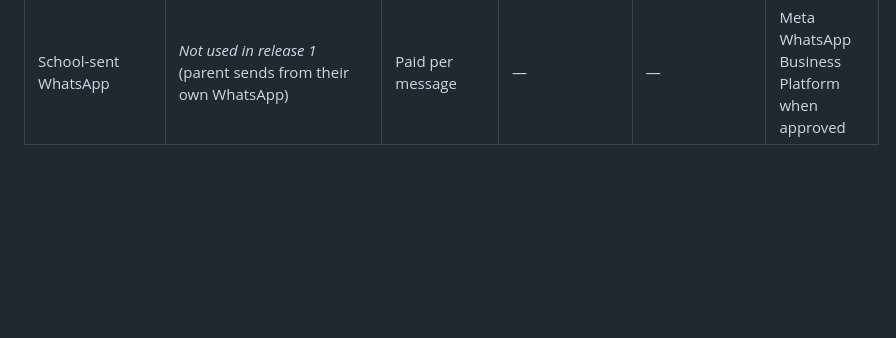
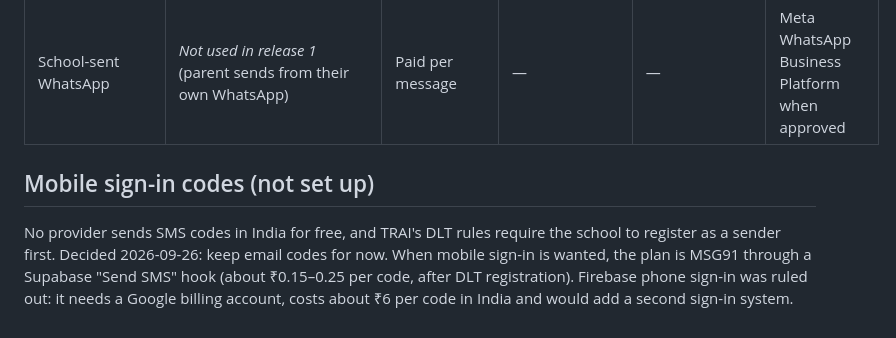
Before and after one commit to JumpstartPreschool/Jumpstart-Go, a Markdown page: docs/infrastructure/services.md, the part around the change. Drawn GitHub-style; blank space fills up the shorter version.

Commit message:
Note the decision on mobile sign-in codes

```diff
--- a/docs/infrastructure/services.md
+++ b/docs/infrastructure/services.md
@@ -17,3 +17,7 @@ Free-first. Every external provider sits behind an interface so it can be replac
 | Fonts | **Plus Jakarta Sans** (open-source, bundled with the app) | Free | — | None | — |
 | SMS login codes | *Not used in release 1* | Paid per SMS, plus DLT registration | — | — | MSG91 when approved |
 | School-sent WhatsApp | *Not used in release 1* (parent sends from their own WhatsApp) | Paid per message | — | — | Meta WhatsApp Business Platform when approved |
+
+## Mobile sign-in codes (not set up)
+
+No provider sends SMS codes in India for free, and TRAI's DLT rules require the school to register as a sender first. Decided 2026-09-26: keep email codes for now. When mobile sign-in is wanted, the plan is MSG91 through a Supabase "Send SMS" hook (about ₹0.15–0.25 per code, after DLT registration). Firebase phone sign-in was ruled out: it needs a Google billing account, costs about ₹6 per code in India and would add a second sign-in system.
```
